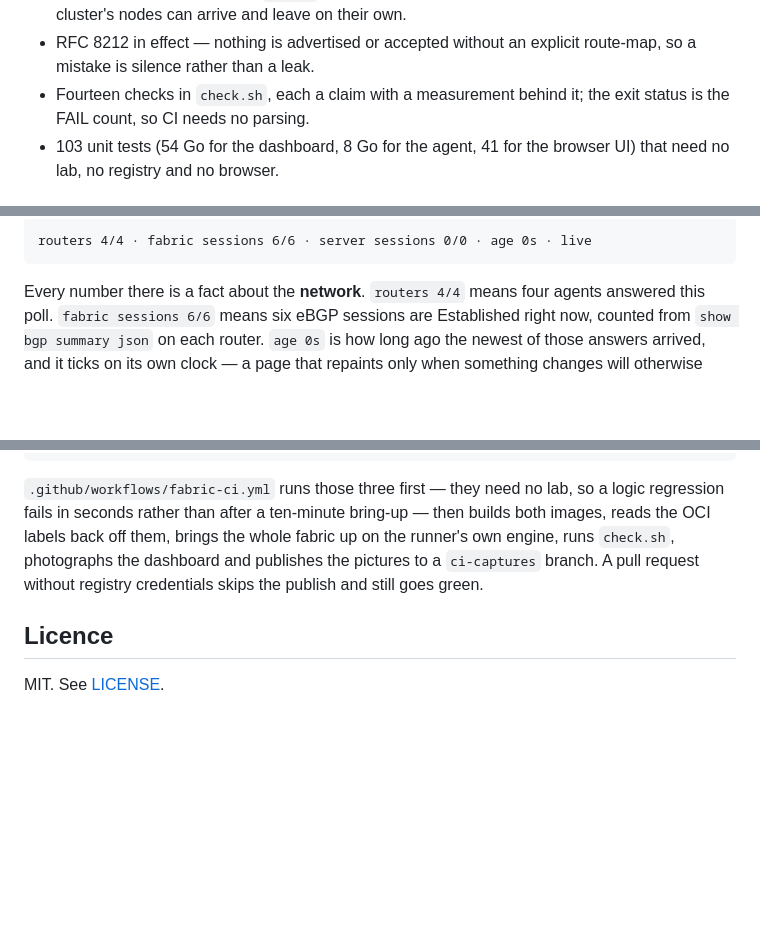
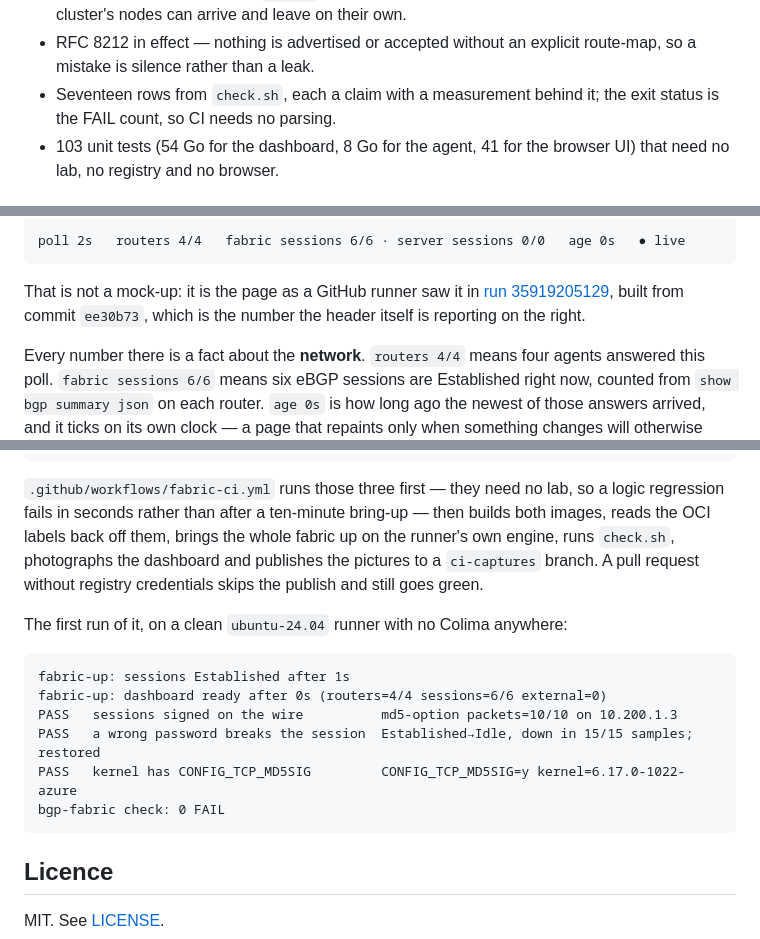
Before and after one commit to ephico2real2/bgp-fabric, a Markdown page: README.md, 3 parts joined by grey strips. GitHub-like rendering; blank space fills up the shorter version.

Commit message:
the README shows the page CI photographed, not a description of it
The first workflow run brought the whole fabric up on an ubuntu-24.04 runner
with no Colima anywhere and finished 0 FAIL, so the header paragraph now
carries that run's own screenshot and its own lines instead of numbers typed
from a laptop: sessions Established after 1s, md5-option packets 10/10, and
CONFIG_TCP_MD5SIG=y on kernel 6.17.0-1022-azure. The build label in the
picture is the commit the runner built, which is the whole point of stamping
it. Seventeen rows, not fourteen — fourteen kinds, four of them loopback pings.

````diff
--- a/README.md
+++ b/README.md
@@ -26,7 +26,7 @@ accept them, filter them by prefix-list, and show them arriving.
   naming neighbours, so a cluster's nodes can arrive and leave on their own.
 - RFC 8212 in effect — nothing is advertised or accepted without an explicit
   route-map, so a mistake is silence rather than a leak.
-- Fourteen checks in `check.sh`, each a claim with a measurement behind it;
+- Seventeen rows from `check.sh`, each a claim with a measurement behind it;
   the exit status is the FAIL count, so CI needs no parsing.
 - 103 unit tests (54 Go for the dashboard, 8 Go for the agent, 41 for the
   browser UI) that need no lab, no registry and no browser.
@@ -238,6 +240,11 @@ The header is the point of the whole thing.
 ```text
-routers 4/4 · fabric sessions 6/6 · server sessions 0/0 · age 0s · live
+poll 2s   routers 4/4   fabric sessions 6/6 · server sessions 0/0   age 0s   ● live
 ```
+
+That is not a mock-up: it is the page as a GitHub runner saw it in
+[run 35919205129](https://github.com/ephico2real2/bgp-fabric/actions/runs/35919205129),
+built from commit `ee30b73`, which is the number the header itself is
+reporting on the right.
 
 Every number there is a fact about the **network**. `routers 4/4` means four
 agents answered this poll. `fabric sessions 6/6` means six eBGP sessions are
@@ -321,6 +328,17 @@ fabric up on the runner's own engine, runs `check.sh`, photographs the
 dashboard and publishes the pictures to a `ci-captures` branch. A pull request
 without registry credentials skips the publish and still goes green.
 
+The first run of it, on a clean `ubuntu-24.04` runner with no Colima anywhere:
+
+```text
+fabric-up: sessions Established after 1s
+fabric-up: dashboard ready after 0s (routers=4/4 sessions=6/6 external=0)
+PASS   sessions signed on the wire          md5-option packets=10/10 on 10.200.1.3
+PASS   a wrong password breaks the session  Established→Idle, down in 15/15 samples; restored
+PASS   kernel has CONFIG_TCP_MD5SIG         CONFIG_TCP_MD5SIG=y kernel=6.17.0-1022-azure
+bgp-fabric check: 0 FAIL
+```
+
 ## Licence
 
 MIT. See [LICENSE](LICENSE).
````
Also changed, not shown: other parts of README.md (+2 -0 lines).
